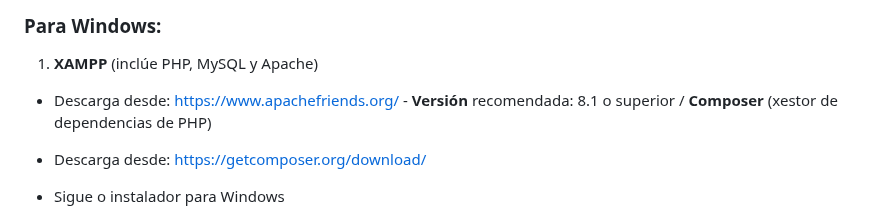
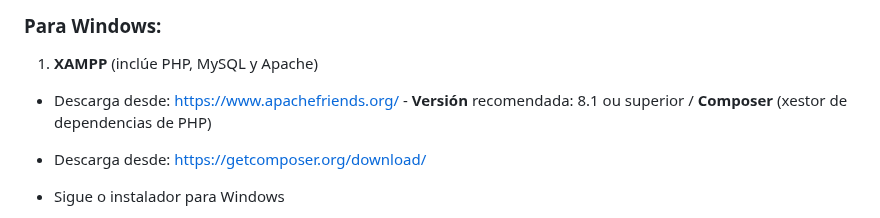
Before and after one commit to larissagerperangel/cinepolis, a Markdown page: README.md, the part around the change. Rendered like a GitHub page.

```diff
--- a/README.md
+++ b/README.md
@@ -53,7 +53,7 @@ Antes de instalar a aplicación, necesitas ter instalado na túa computadora:
 
 1. **XAMPP** (inclúe PHP, MySQL y Apache)
 
-- Descarga desde: [https://www.apachefriends.org/](https://www.apachefriends.org/) - **Versión** recomendada: 8.1 o superior / **Composer** (xestor de dependencias de PHP)
+- Descarga desde: [https://www.apachefriends.org/](https://www.apachefriends.org/) - **Versión** recomendada: 8.1 ou superior / **Composer** (xestor de dependencias de PHP)
 
 - Descarga desde: [https://getcomposer.org/download/](https://getcomposer.org/download/)
 
```
